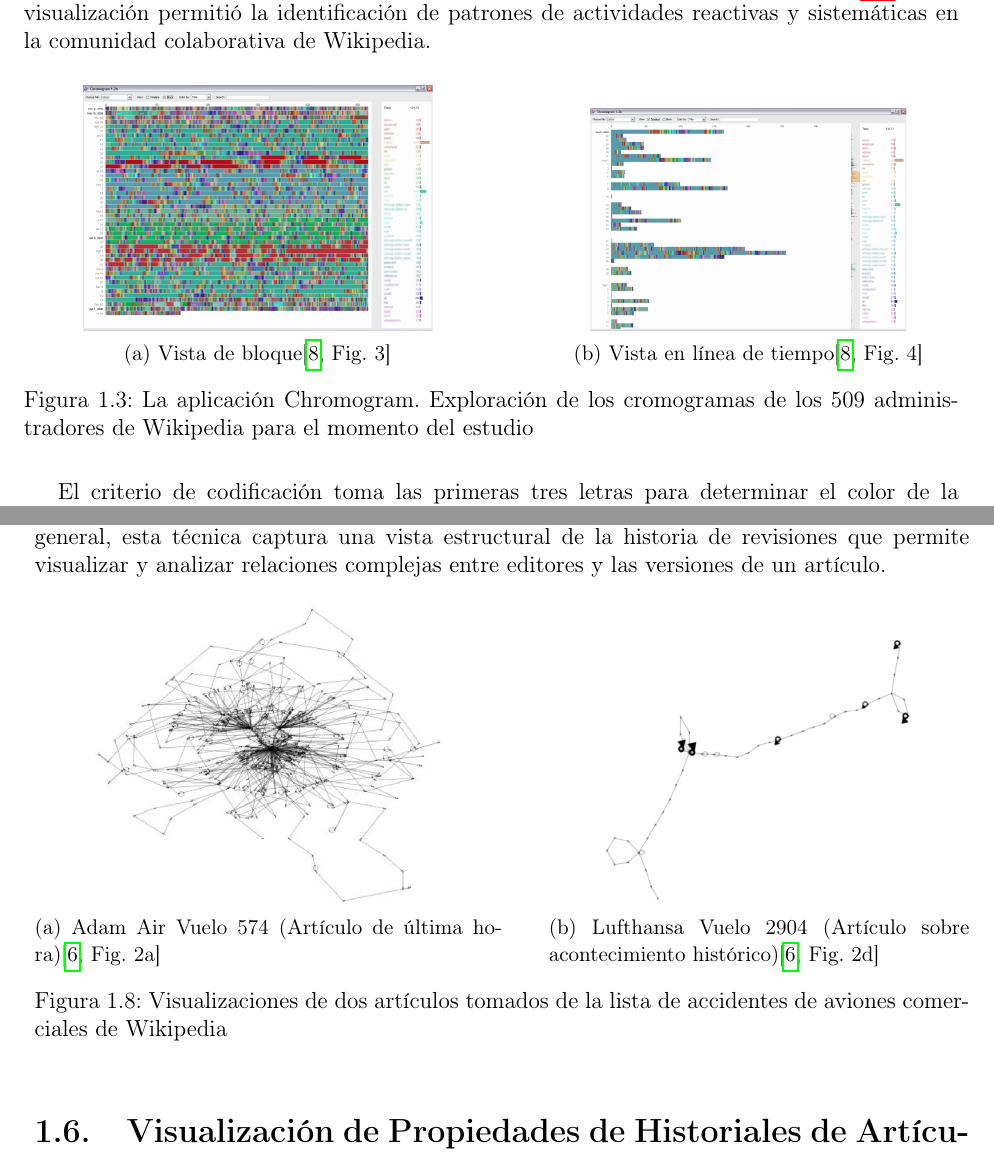
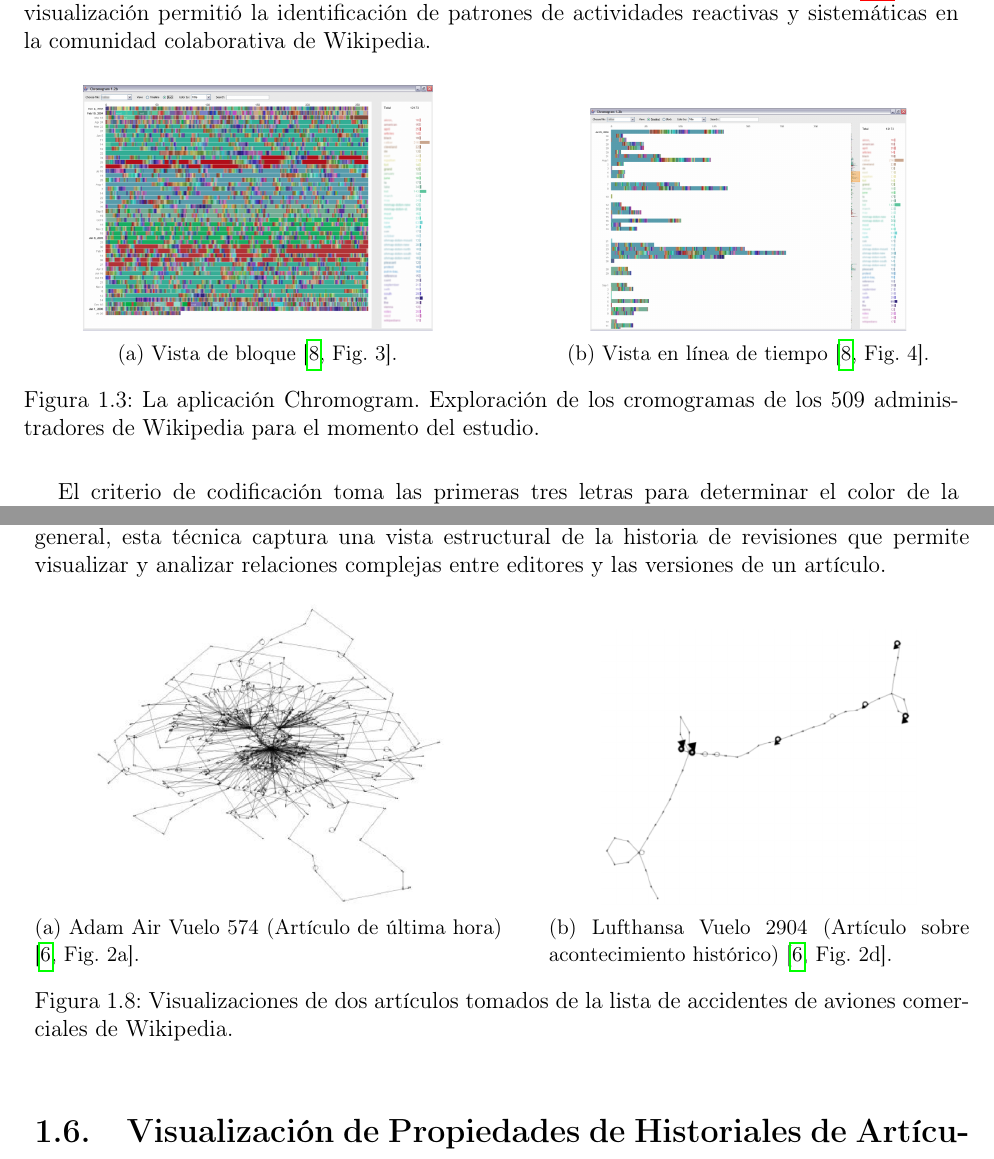
Before and after one commit to mg-caetano/teg, a LaTeX document (document/main.tex, which reads document/chapters/chapter01.tex): two parts of pages 9 and 14 of 40, joined at a grey line, cut so that both start at the same text. Compiled offline with pdfLaTeX.

Commit message:
Fix typos in image captions in ch1

```diff
--- a/document/chapters/chapter01.tex
+++ b/document/chapters/chapter01.tex
@@ -41,17 +41,17 @@ El Cromograma es una técnica de visualización empleada por Wattenberg y Viegas
   \begin{subfigure}[b]{0.5\textwidth}
     \centering
     \includegraphics[width=0.75\textwidth]{fig8.png}
-    \caption[]{Vista de bloque\cite[Fig. 3]{Wat07}}
+    \caption[]{Vista de bloque \cite[Fig. 3]{Wat07}.}
     \label{fig:fig8}
   \end{subfigure}
   \hfill
   \begin{subfigure}[b]{0.45\textwidth}
     \centering
     \includegraphics[width=0.75\textwidth]{fig9.png}
-    \caption[]{Vista en línea de tiempo\cite[Fig. 4]{Wat07}}
+    \caption[]{Vista en línea de tiempo \cite[Fig. 4]{Wat07}.}
     \label{fig:fig9}
   \end{subfigure}
-  \caption[La aplicacieon Chromogram]{La aplicación Chromogram. Exploración de los cromogramas de los 509 administradores de Wikipedia para el momento del estudio}
+  \caption[La aplicacieon Chromogram]{La aplicación Chromogram. Exploración de los cromogramas de los 509 administradores de Wikipedia para el momento del estudio.}
   \label{fig:fig8-9}
 \end{figure}
 
@@ -111,17 +111,17 @@ La visualización empleada en este estudio usa una perspectiva de análisis de r
   \begin{subfigure}[b]{0.5\textwidth}
     \centering
     \includegraphics[width=0.75\textwidth]{fig12.png}
-    \caption[]{Adam Air Vuelo 574 (Artículo de última hora)\cite[Fig. 2a]{Kee12}}
+    \caption[]{Adam Air Vuelo 574 (Artículo de última hora) \cite[Fig. 2a]{Kee12}.}
     \label{fig:fig12}
   \end{subfigure}
   \hfill
   \begin{subfigure}[b]{0.45\textwidth}
     \centering
     \includegraphics[width=0.75\textwidth]{fig13.png}
-    \caption[]{Lufthansa Vuelo 2904 (Artículo sobre acontecimiento histórico)\cite[Fig. 2d]{Kee12}}
+    \caption[]{Lufthansa Vuelo 2904 (Artículo sobre acontecimiento histórico) \cite[Fig. 2d]{Kee12}.}
     \label{fig:fig13}
   \end{subfigure}
-  \caption[Visualizaciones de dos artículos tomados de la lista de accidentes de aviones comerciales de Wikipedia]{Visualizaciones de dos artículos tomados de la lista de accidentes de aviones comerciales de Wikipedia}
+  \caption[Visualizaciones de dos artículos tomados de la lista de accidentes de aviones comerciales de Wikipedia]{Visualizaciones de dos artículos tomados de la lista de accidentes de aviones comerciales de Wikipedia.}
 \end{figure}
 
 \section{Visualización de Propiedades de Historiales de Artículos de Wikis Mediante un Enfoque de Ingeniería Dirigida por Modelos}
```
Also changed, not shown: document/chapters/chapter01.tex (18 more changed lines).
